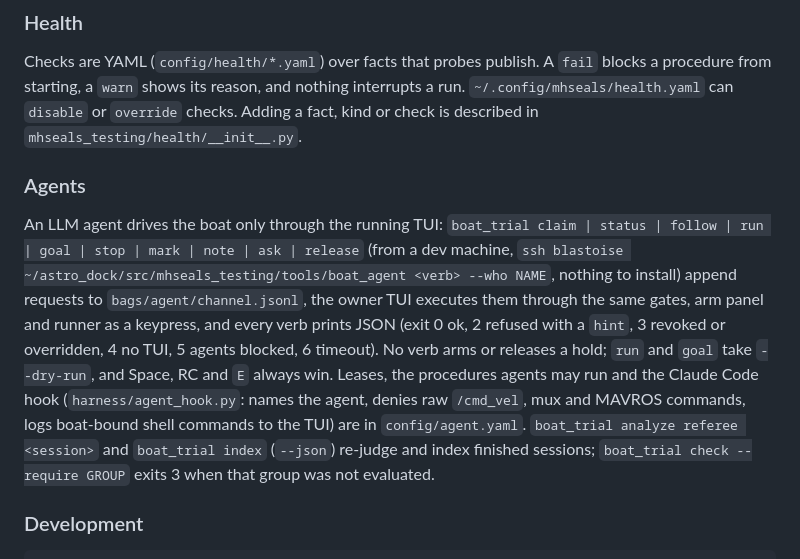
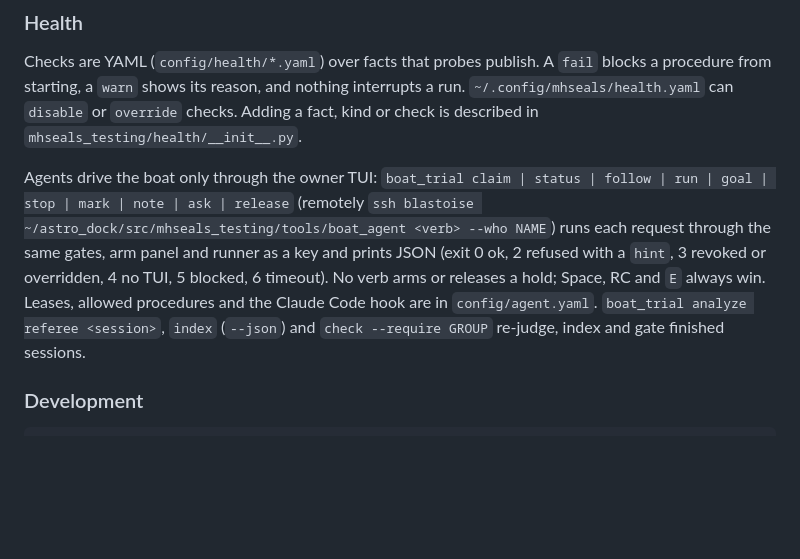
Before and after one commit to MHSeals/mhseals_testing, a Markdown page: README.md, the part around the change. Drawn GitHub-style; blank space fills up the shorter version.

Commit message:
Fold the README agents paragraph into the Health section to stay within 70 lines

```diff
--- a/README.md
+++ b/README.md
@@ -57,9 +57,7 @@ Records go under `$MHSEALS_DATA`, else `$ROS_WS/bags`, else `~/astro_dock/bags`,
 
 Checks are YAML (`config/health/*.yaml`) over facts that probes publish. A `fail` blocks a procedure from starting, a `warn` shows its reason, and nothing interrupts a run. `~/.config/mhseals/health.yaml` can `disable` or `override` checks. Adding a fact, kind or check is described in `mhseals_testing/health/__init__.py`.
 
-### Agents
-
-An LLM agent drives the boat only through the running TUI: `boat_trial claim | status | follow | run | goal | stop | mark | note | ask | release` (from a dev machine, `ssh blastoise ~/astro_dock/src/mhseals_testing/tools/boat_agent <verb> --who NAME`, nothing to install) append requests to `bags/agent/channel.jsonl`, the owner TUI executes them through the same gates, arm panel and runner as a keypress, and every verb prints JSON (exit 0 ok, 2 refused with a `hint`, 3 revoked or overridden, 4 no TUI, 5 agents blocked, 6 timeout). No verb arms or releases a hold; `run` and `goal` take `--dry-run`, and Space, RC and `E` always win. Leases, the procedures agents may run and the Claude Code hook (`harness/agent_hook.py`: names the agent, denies raw `/cmd_vel`, mux and MAVROS commands, logs boat-bound shell commands to the TUI) are in `config/agent.yaml`. `boat_trial analyze referee <session>` and `boat_trial index` (`--json`) re-judge and index finished sessions; `boat_trial check --require GROUP` exits 3 when that group was not evaluated.
+Agents drive the boat only through the owner TUI: `boat_trial claim | status | follow | run | goal | stop | mark | note | ask | release` (remotely `ssh blastoise ~/astro_dock/src/mhseals_testing/tools/boat_agent <verb> --who NAME`) runs each request through the same gates, arm panel and runner as a key and prints JSON (exit 0 ok, 2 refused with a `hint`, 3 revoked or overridden, 4 no TUI, 5 blocked, 6 timeout). No verb arms or releases a hold; Space, RC and `E` always win. Leases, allowed procedures and the Claude Code hook are in `config/agent.yaml`. `boat_trial analyze referee <session>`, `index` (`--json`) and `check --require GROUP` re-judge, index and gate finished sessions.
 
 ### Development
 
```
